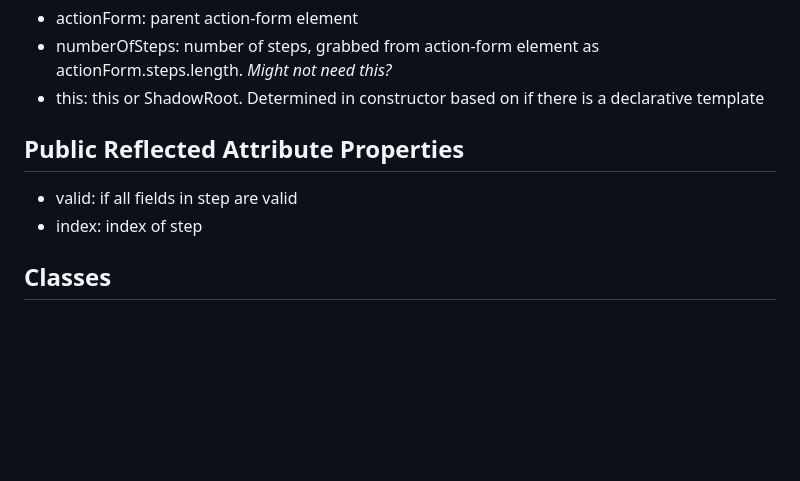
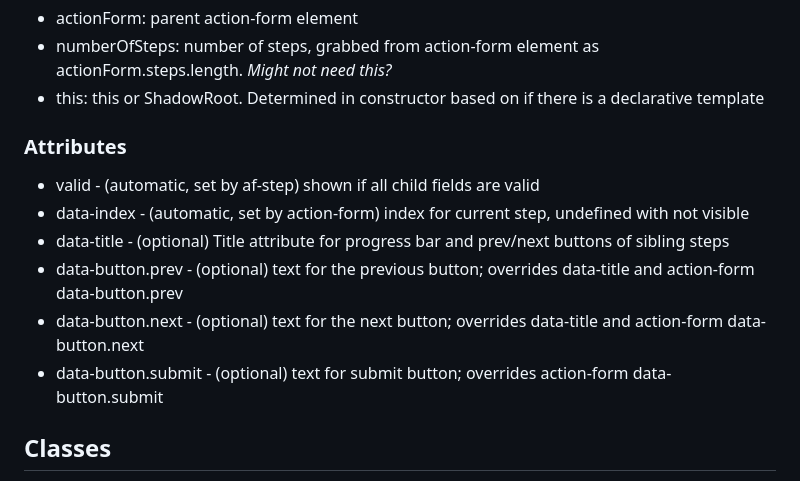
Before and after one commit to colinaut/action-form, a Markdown page: component-flow.md, the part around the change. Rendered like a GitHub page; blank space fills up the shorter version.

```diff
--- a/component-flow.md
+++ b/component-flow.md
@@ -112,10 +112,14 @@ Wrapper element for form steps. Works as either a light DOM or declarative shado
 * numberOfSteps: number of steps, grabbed from action-form element as actionForm.steps.length. _Might not need this?_
 * this: this or ShadowRoot. Determined in constructor based on if there is a declarative template
 
-## Public Reflected Attribute Properties
+### Attributes
 
-* valid: if all fields in step are valid
-* index: index of step
+* valid - (automatic, set by af-step) shown if all child fields are valid
+* data-index - (automatic, set by action-form) index for current step, undefined with not visible
+* data-title - (optional) Title attribute for progress bar and prev/next buttons of sibling steps
+* data-button.prev - (optional) text for the previous button; overrides data-title and action-form data-button.prev
+* data-button.next - (optional) text for the next button; overrides data-title and action-form data-button.next
+* data-button.submit - (optional) text for submit button; overrides action-form data-button.submit
 
 ## Classes
 
```
Also changed, not shown: README.md (+5 -4 lines).
